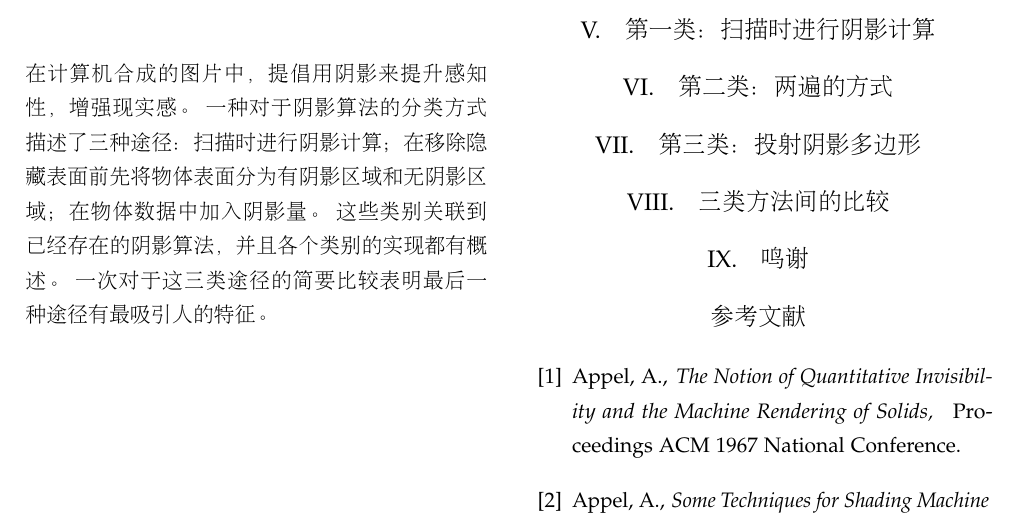
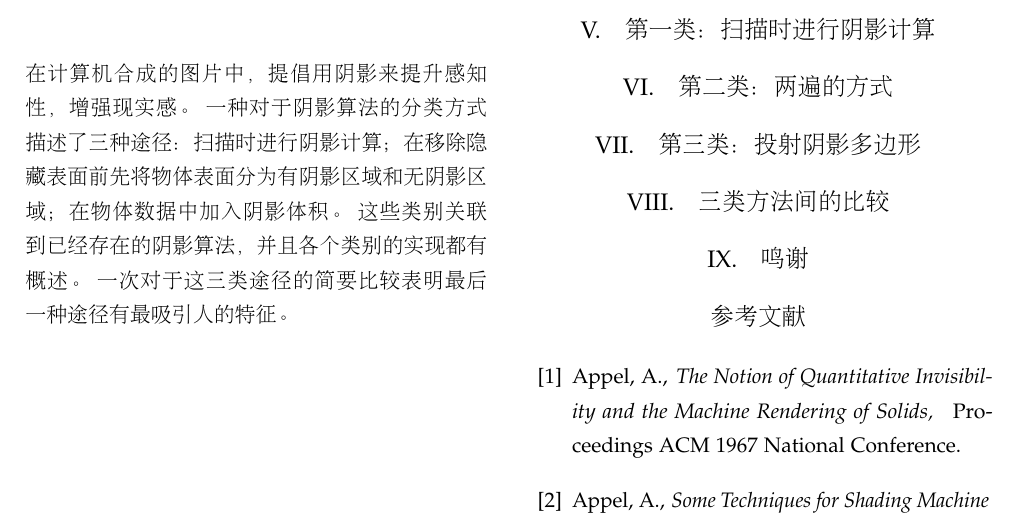
Before and after one commit to Sorosliu1029/Computer_Graphics, a LaTeX document (english_graphics_paper_translation/shadow_algorithm_translated.tex, which reads english_graphics_paper_translation/sections/abstract.tex): part of page 1 of 2, cut so that both start at the same text. Compiled offline with pdfLaTeX.

Commit message:
modify "volume" translation

```diff
--- a/english_graphics_paper_translation/sections/abstract.tex
+++ b/english_graphics_paper_translation/sections/abstract.tex
@@ -1,5 +1,5 @@
 \section{摘要}
 在计算机合成的图片中，提倡用阴影来提升感知性，增强现实感。
-一种对于阴影算法的分类方式描述了三种途径：扫描时进行阴影计算；在移除隐藏表面前先将物体表面分为有阴影区域和无阴影区域；在物体数据中加入阴影量。
+一种对于阴影算法的分类方式描述了三种途径：扫描时进行阴影计算；在移除隐藏表面前先将物体表面分为有阴影区域和无阴影区域；在物体数据中加入阴影体积。
 这些类别关联到已经存在的阴影算法，并且各个类别的实现都有概述。
 一次对于这三类途径的简要比较表明最后一种途径有最吸引人的特征。
```
